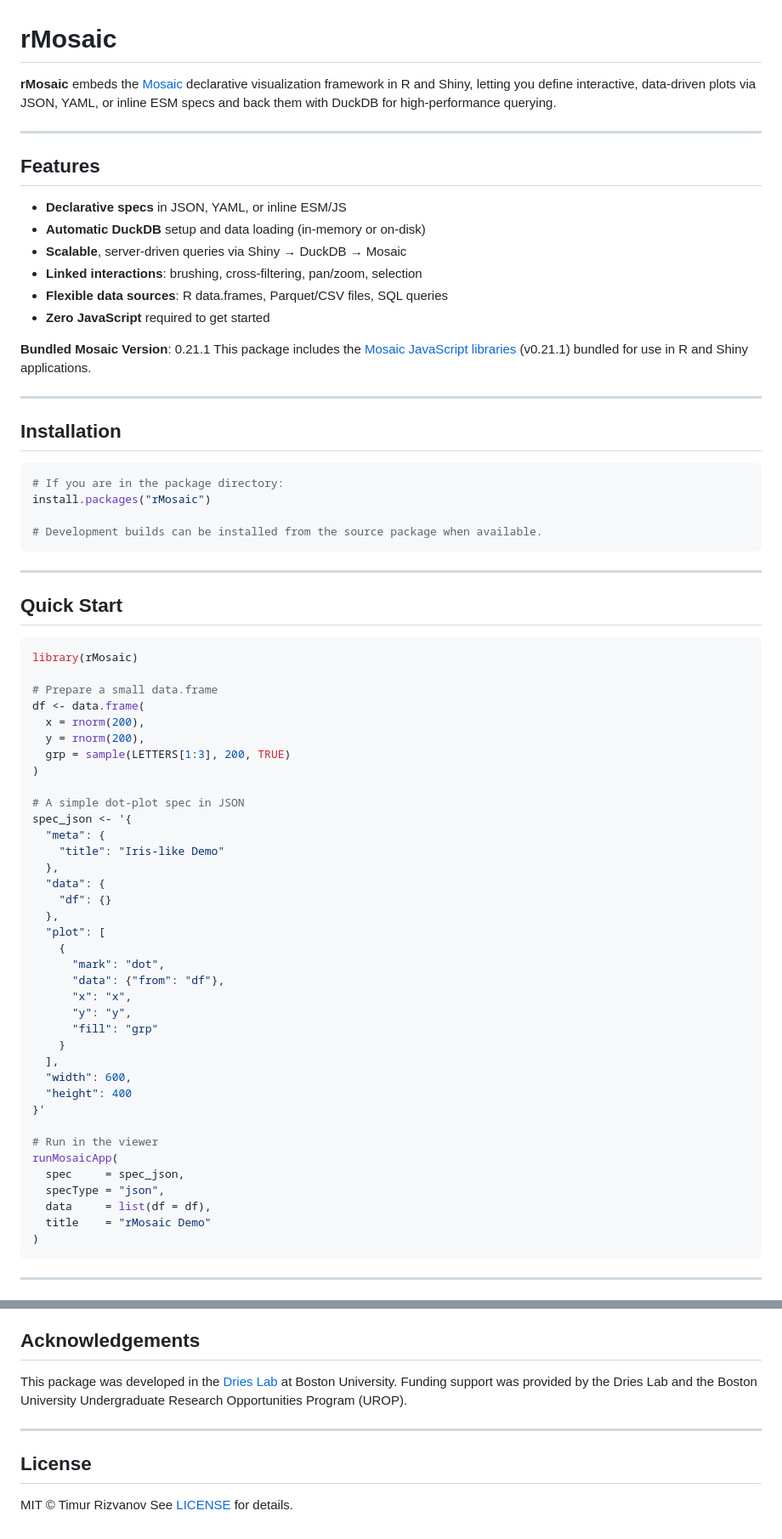
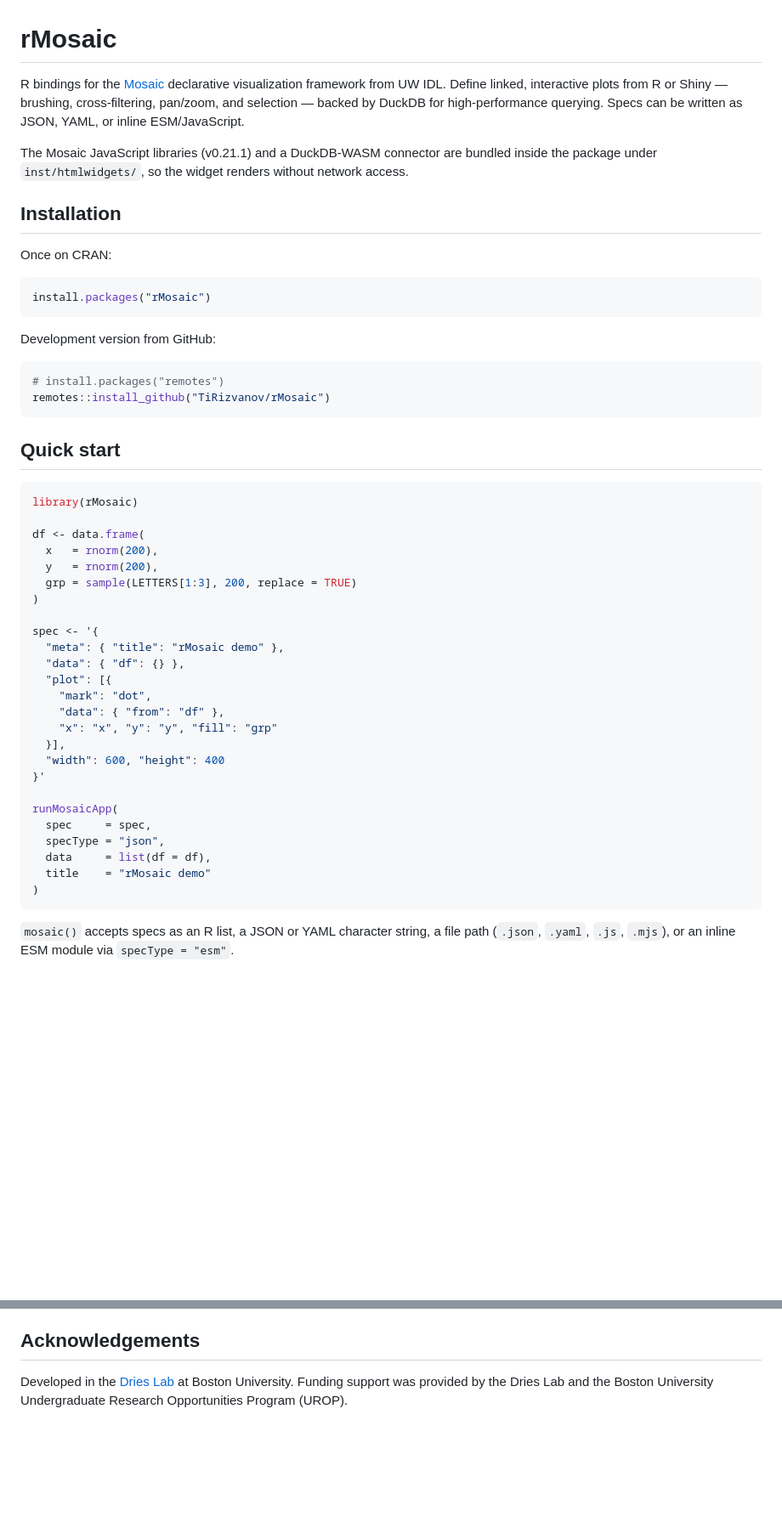
Before and after one commit to TiRizvanov/rMosaic, a Markdown page: README.md, 2 parts joined by grey strips. Shown at 85% size. Rendered like a GitHub page; blank space fills up the shorter version.

````diff
--- a/README.md
+++ b/README.md
@@ -1,75 +1,61 @@
 # rMosaic
 
-**rMosaic** embeds the [Mosaic](https://github.com/uwdata/mosaic) declarative visualization framework in R and Shiny, letting you define interactive, data-driven plots via JSON, YAML, or inline ESM specs and back them with DuckDB for high-performance querying.
+R bindings for the [Mosaic](https://github.com/uwdata/mosaic) declarative
+visualization framework from UW IDL. Define linked, interactive plots from R
+or Shiny — brushing, cross-filtering, pan/zoom, and selection — backed by
+DuckDB for high-performance querying. Specs can be written as JSON, YAML, or
+inline ESM/JavaScript.
 
----
-
-## Features
-
-- **Declarative specs** in JSON, YAML, or inline ESM/JS
-- **Automatic DuckDB** setup and data loading (in-memory or on-disk)
-- **Scalable**, server-driven queries via Shiny → DuckDB → Mosaic
-- **Linked interactions**: brushing, cross-filtering, pan/zoom, selection
-- **Flexible data sources**: R data.frames, Parquet/CSV files, SQL queries
-- **Zero JavaScript** required to get started
-
-**Bundled Mosaic Version**: 0.21.1
-This package includes the [Mosaic JavaScript libraries](https://github.com/uwdata/mosaic) (v0.21.1) bundled for use in R and Shiny applications.
-
----
+The Mosaic JavaScript libraries (v0.21.1) and a DuckDB-WASM connector are
+bundled inside the package under `inst/htmlwidgets/`, so the widget renders
+without network access.
 
 ## Installation
 
+Once on CRAN:
+
 ```r
-# If you are in the package directory:
 install.packages("rMosaic")
-
-# Development builds can be installed from the source package when available.
 ```
 
----
+Development version from GitHub:
 
-## Quick Start
+```r
+# install.packages("remotes")
+remotes::install_github("TiRizvanov/rMosaic")
+```
+
+## Quick start
 
 ```r
 library(rMosaic)
 
-# Prepare a small data.frame
 df <- data.frame(
-  x = rnorm(200),
-  y = rnorm(200),
-  grp = sample(LETTERS[1:3], 200, TRUE)
+  x   = rnorm(200),
+  y   = rnorm(200),
+  grp = sample(LETTERS[1:3], 200, replace = TRUE)
 )
 
-# A simple dot-plot spec in JSON
-spec_json <- '{
-  "meta": {
-    "title": "Iris-like Demo"
-  },
-  "data": {
-    "df": {}
-  },
-  "plot": [
-    {
-      "mark": "dot",
-      "data": {"from": "df"},
-      "x": "x",
-      "y": "y",
-      "fill": "grp"
-    }
-  ],
-  "width": 600,
-  "height": 400
+spec <- '{
+  "meta": { "title": "rMosaic demo" },
+  "data": { "df": {} },
+  "plot": [{
+    "mark": "dot",
+    "data": { "from": "df" },
+    "x": "x", "y": "y", "fill": "grp"
+  }],
+  "width": 600, "height": 400
 }'
 
-# Run in the viewer
 runMosaicApp(
-  spec     = spec_json,
+  spec     = spec,
   specType = "json",
   data     = list(df = df),
-  title    = "rMosaic Demo"
+  title    = "rMosaic demo"
 )
 ```
 
----
+`mosaic()` accepts specs as an R list, a JSON or YAML character string, a
+file path (`.json`, `.yaml`, `.js`, `.mjs`), or an inline ESM module via
+`specType = "esm"`.
 
@@ -158,11 +117,6 @@ Please report issues to the package maintainer listed in `DESCRIPTION`.
 
 ## Acknowledgements
 
-This package was developed in the [Dries Lab](https://www.drieslab.com/) at Boston University. Funding support was provided by the Dries Lab and the Boston University Undergraduate Research Opportunities Program (UROP).
-
----
-
-## License
-
-MIT © Timur Rizvanov
-See [LICENSE](./LICENSE) for details.
+Developed in the [Dries Lab](https://www.drieslab.com/) at Boston University.
+Funding support was provided by the Dries Lab and the Boston University
+Undergraduate Research Opportunities Program (UROP).
````
Also changed, not shown: other parts of README.md (+31 -58 lines).
